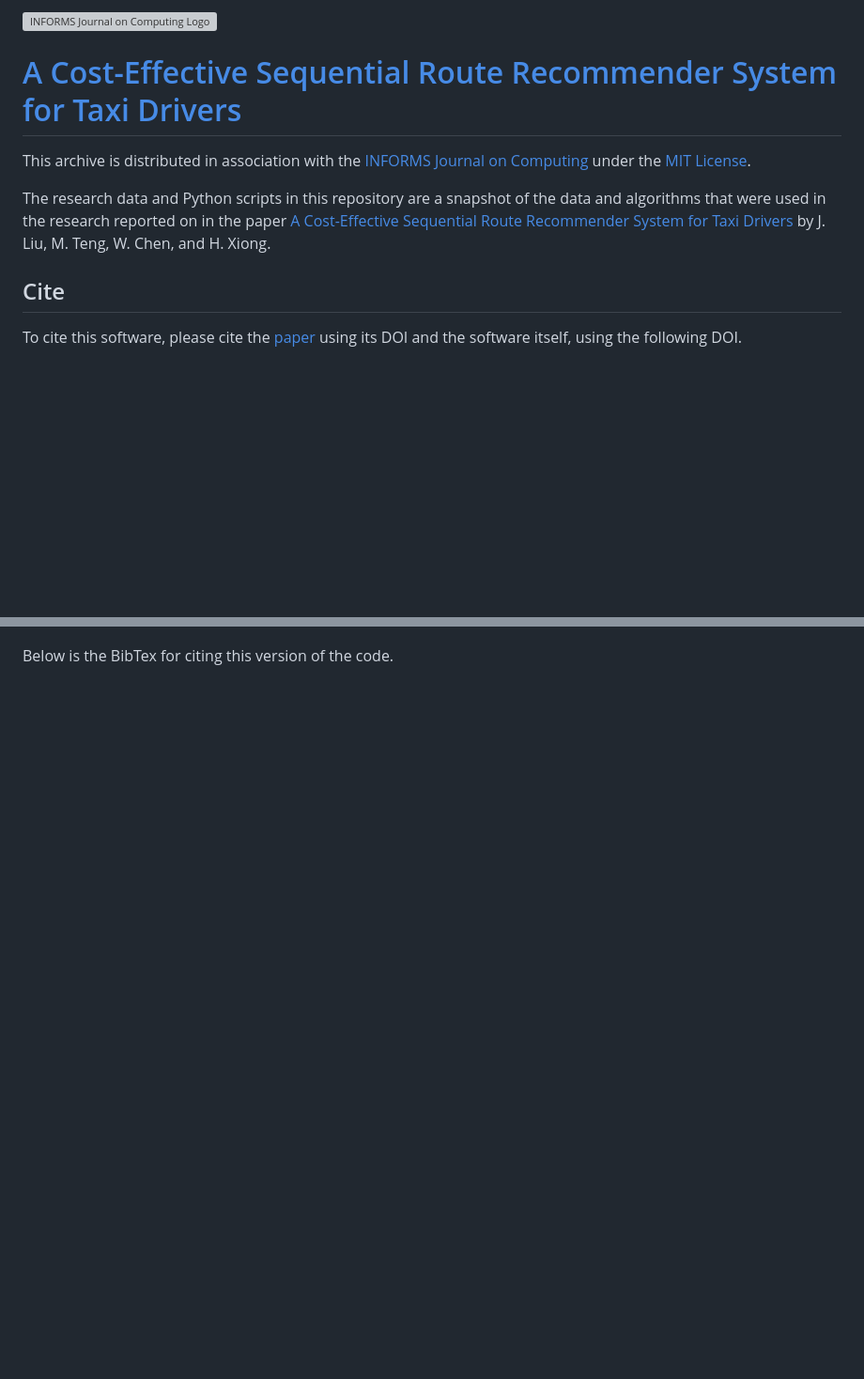
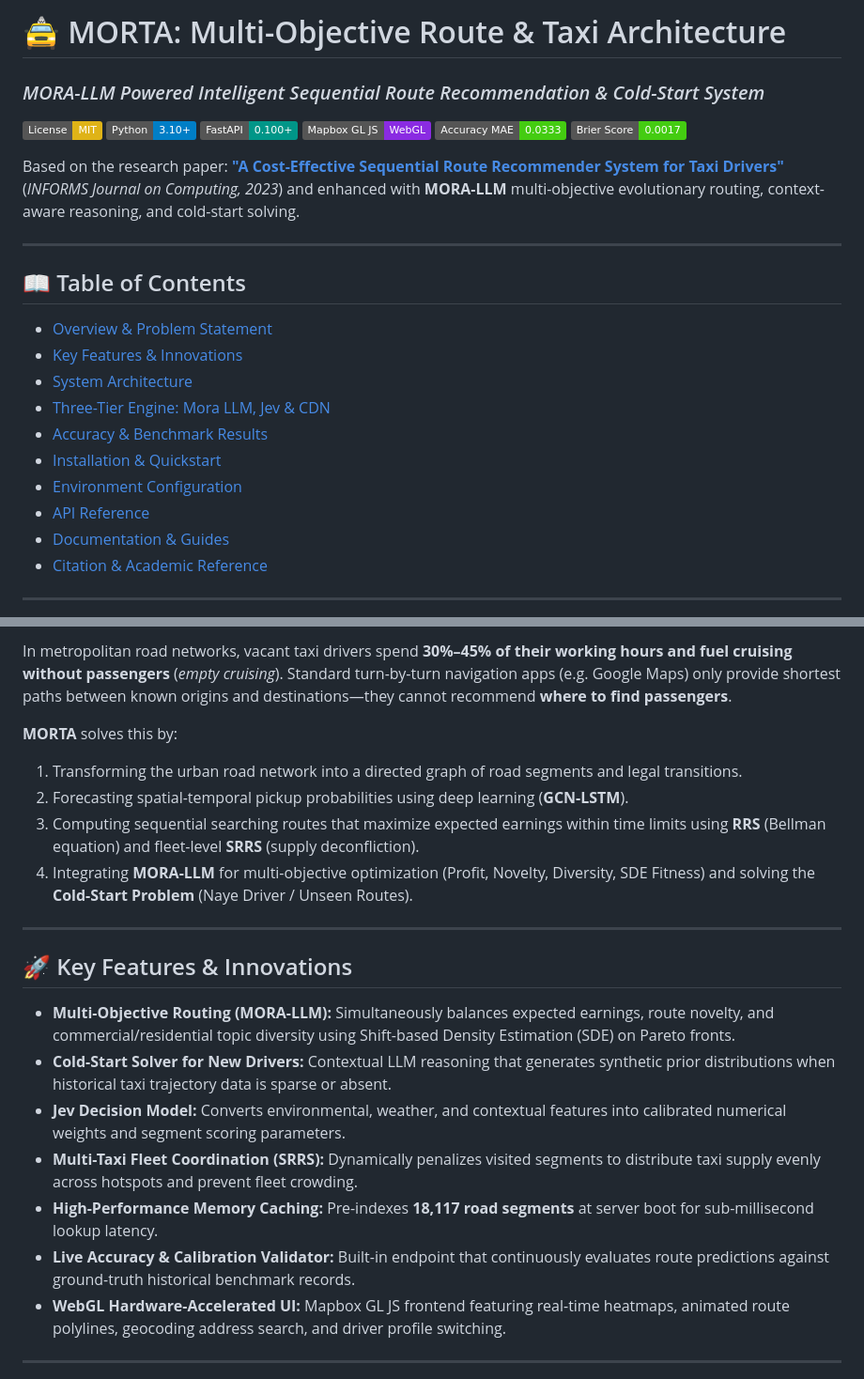
Before and after one commit to Abhishek-DS-ML-Gupta/TaxiRecommendSystem, a Markdown page: README.md, 2 parts joined by grey strips. Shown at 94% size. Drawn GitHub-style; badges without logos; blank space fills up the shorter version; grey boxes are pictures that could not be loaded.

```diff
--- a/README.md
+++ b/README.md
@@ -1,15 +1,28 @@
-[![INFORMS Journal on Computing Logo](https://INFORMSJoC.github.io/logos/INFORMS_Journal_on_Computing_Header.jpg)](https://pubsonline.informs.org/journal/ijoc)
+# 🚖 MORTA: Multi-Objective Route & Taxi Architecture
+### *MORA-LLM Powered Intelligent Sequential Route Recommendation & Cold-Start System*
 
-# [A Cost-Effective Sequential Route Recommender System for Taxi Drivers](https://doi.org/10.1287/ijoc.2021.0112)
+[![License: MIT](https://img.shields.io/badge/License-MIT-yellow.svg)](LICENSE)
+[![Python 3.10+](https://img.shields.io/badge/Python-3.10%2B-blue.svg)](https://www.python.org/)
+[![FastAPI](https://img.shields.io/badge/FastAPI-0.100%2B-009688.svg)](https://fastapi.tiangolo.com/)
+[![Mapbox GL JS](https://img.shields.io/badge/Mapbox%20GL%20JS-WebGL-blueviolet.svg)](https://www.mapbox.com/)
+[![Benchmark MAE](https://img.shields.io/badge/Accuracy%20MAE-0.0333-brightgreen.svg)]()
+[![Brier Score](https://img.shields.io/badge/Brier%20Score-0.0017-brightgreen.svg)]()
 
-This archive is distributed in association with the [INFORMS Journal on
-Computing](https://pubsonline.informs.org/journal/ijoc) under the [MIT License](LICENSE).
+Based on the research paper: **["A Cost-Effective Sequential Route Recommender System for Taxi Drivers"](https://doi.org/10.1287/ijoc.2021.0112)** (*INFORMS Journal on Computing, 2023*) and enhanced with **MORA-LLM** multi-objective evolutionary routing, context-aware reasoning, and cold-start solving.
 
-The research data and Python scripts in this repository are a snapshot of the data and algorithms
-that were used in the research reported on in the paper
-[A Cost-Effective Sequential Route Recommender System for Taxi Drivers](https://doi.org/10.1287/ijoc.2021.0112) by J. Liu, M. Teng, W. Chen, and H. Xiong.
+---
 
-## Cite
+## 📖 Table of Contents
+- [Overview & Problem Statement](#-overview--problem-statement)
+- [Key Features & Innovations](#-key-features--innovations)
+- [System Architecture](#-system-architecture)
+- [Three-Tier Engine: Mora LLM, Jev & CDN](#-three-tier-engine)
+- [Accuracy & Benchmark Results](#-accuracy--benchmark-results)
+- [Installation & Quickstart](#-installation--quickstart)
+- [Environment Configuration](#-environment-configuration)
+- [API Reference](#-api-reference)
+- [Documentation & Guides](#-documentation--guides)
+- [Citation & Academic Reference](#-citation--academic-reference)
 
-To cite this software, please cite the [paper](https://doi.org/10.1287/ijoc.2021.0112) using its DOI and the software itself, using the following DOI.
+---
 
@@ -17,4 +30,23 @@ To cite this software, please cite the [paper](https://doi.org/10.1287/ijoc.2021
 
+In metropolitan road networks, vacant taxi drivers spend **30%–45% of their working hours and fuel cruising without passengers** (*empty cruising*). Standard turn-by-turn navigation apps (e.g. Google Maps) only provide shortest paths between known origins and destinations—they cannot recommend **where to find passengers**.
 
-Below is the BibTex for citing this version of the code.
+**MORTA** solves this by:
+1. Transforming the urban road network into a directed graph of road segments and legal transitions.
+2. Forecasting spatial-temporal pickup probabilities using deep learning (**GCN-LSTM**).
+3. Computing sequential searching routes that maximize expected earnings within time limits using **RRS** (Bellman equation) and fleet-level **SRRS** (supply deconfliction).
+4. Integrating **MORA-LLM** for multi-objective optimization (Profit, Novelty, Diversity, SDE Fitness) and solving the **Cold-Start Problem** (Naye Driver / Unseen Routes).
 
+---
+
+## 🚀 Key Features & Innovations
+
+- **Multi-Objective Routing (MORA-LLM):** Simultaneously balances expected earnings, route novelty, and commercial/residential topic diversity using Shift-based Density Estimation (SDE) on Pareto fronts.
+- **Cold-Start Solver for New Drivers:** Contextual LLM reasoning that generates synthetic prior distributions when historical taxi trajectory data is sparse or absent.
+- **Jev Decision Model:** Converts environmental, weather, and contextual features into calibrated numerical weights and segment scoring parameters.
+- **Multi-Taxi Fleet Coordination (SRRS):** Dynamically penalizes visited segments to distribute taxi supply evenly across hotspots and prevent fleet crowding.
+- **High-Performance Memory Caching:** Pre-indexes **18,117 road segments** at server boot for sub-millisecond lookup latency.
+- **Live Accuracy & Calibration Validator:** Built-in endpoint that continuously evaluates route predictions against ground-truth historical benchmark records.
+- **WebGL Hardware-Accelerated UI:** Mapbox GL JS frontend featuring real-time heatmaps, animated route polylines, geocoding address search, and driver profile switching.
+
+---
+
```
Also changed, not shown: other parts of README.md (+120 -83 lines).
